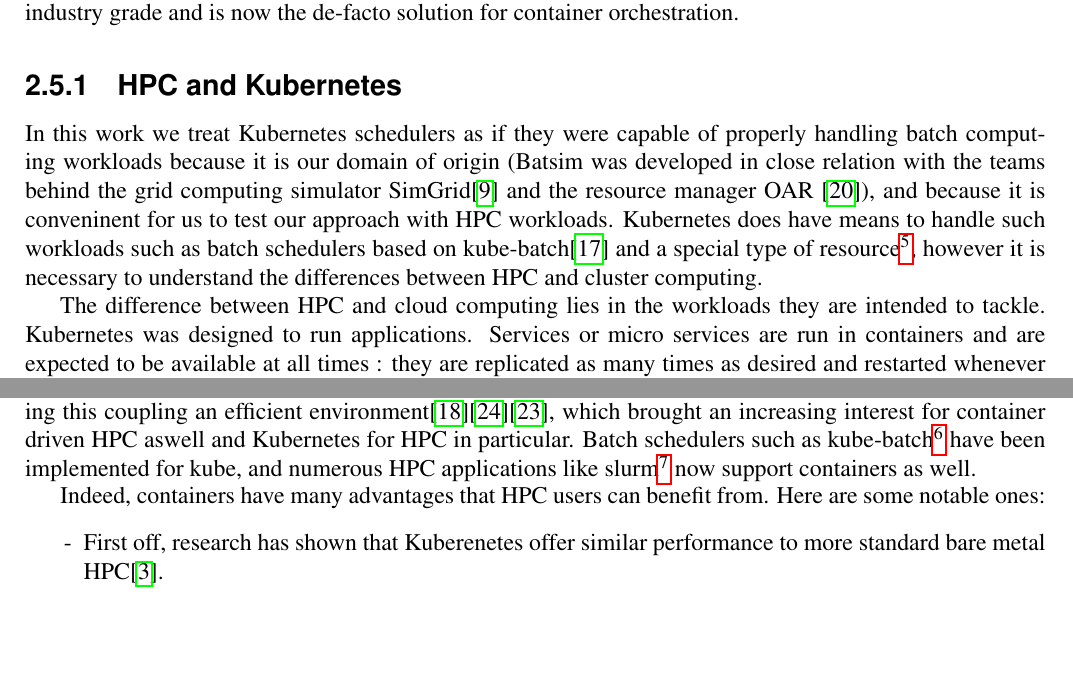
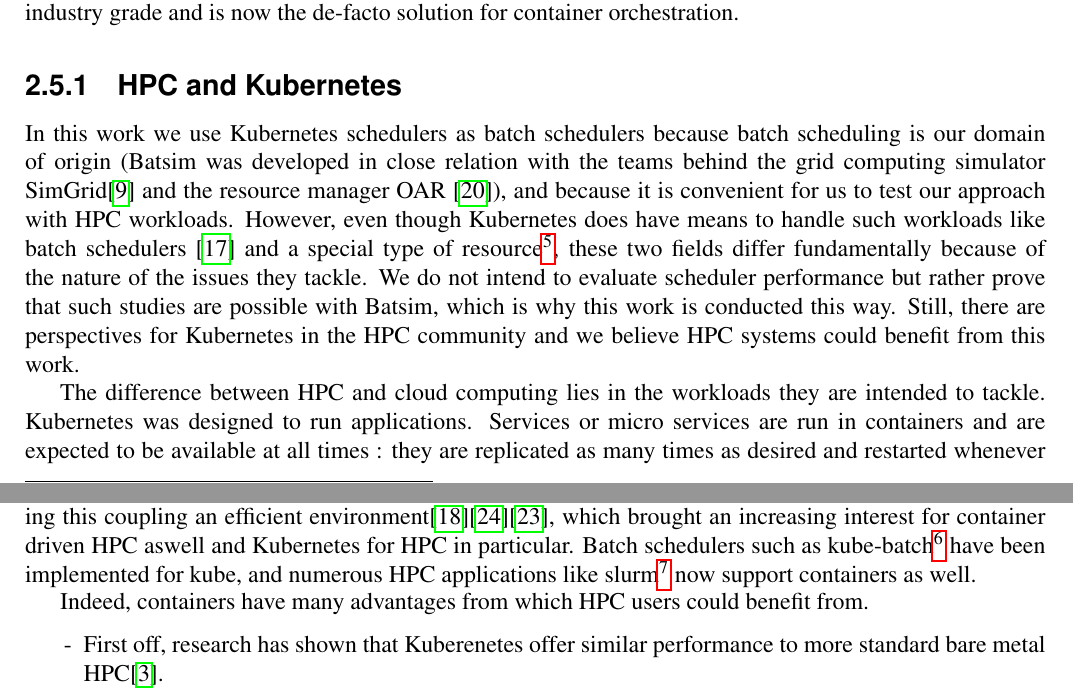
Before and after one commit to pedrovelho/master-memoir, a LaTeX thesis (master-project.tex, which reads soa.tex): two parts of pages 11 and 12 of 40, joined at a grey line, cut so that both start at the same text, the shorter picture padded with empty space. Compiled offline with pdfLaTeX.

Commit message:
corrections in kubernetes and HPC section

```diff
--- a/soa.tex
+++ b/soa.tex
@@ -310,17 +310,19 @@
 
 \subsection{HPC and Kubernetes}
 
-In this work we treat Kubernetes schedulers as if they were capable of properly
-handling batch computing workloads because it is our domain of origin (Batsim
-	was developed in close relation with the teams behind the grid
-	computing simulator SimGrid\cite{casanova:hal-01017319} and the
-resource manager OAR \cite{oar}), and because it is conveninent for us to test
-our approach with HPC workloads. Kubernetes does have means to handle such
-workloads such as batch schedulers based on kube-batch\cite{kube-batch} and a
-special type of
+In this work we use Kubernetes schedulers as batch schedulers because batch
+scheduling is our domain of origin (Batsim was developed in close relation with
+	the teams behind the grid computing simulator
+	SimGrid\cite{casanova:hal-01017319} and the resource manager OAR
+\cite{oar}), and because it is convenient for us to test our approach with HPC
+workloads. However, even though Kubernetes does have means to handle such
+workloads like batch schedulers \cite{kube-batch} and a special type of
 resource\footnote{https://kubernetes.io/docs/concepts/workloads/controllers/job/},
-however it is necessary to understand the differences between HPC and cluster
-computing.
+these two fields differ fundamentally because of the nature of the issues they
+tackle. We do not intend to evaluate scheduler performance but rather prove
+that such studies are possible with Batsim, which is why this work is conducted
+this way. Still, there are perspectives for Kubernetes in the HPC community and
+we believe HPC systems could benefit from this work.
 
 The difference between HPC and cloud computing lies in the workloads they are
 intended to tackle.  Kubernetes was designed to run applications. Services or
@@ -345,8 +347,8 @@
 been implemented for kube, and numerous HPC applications like
 slurm\footnote{\url{https://slurm.schedmd.com/containers.html}} now support containers as well.
 
-Indeed, containers have many advantages that HPC users can benefit from. Here
-are some notable ones:
+Indeed, containers have many advantages from which HPC users could benefit
+from.
 \begin{itemize}
 	\item First off, research has shown that Kuberenetes offer similar
 		performance to more standard bare metal HPC\cite{8950981}.
```
Also changed, not shown: master-project.pdf.
